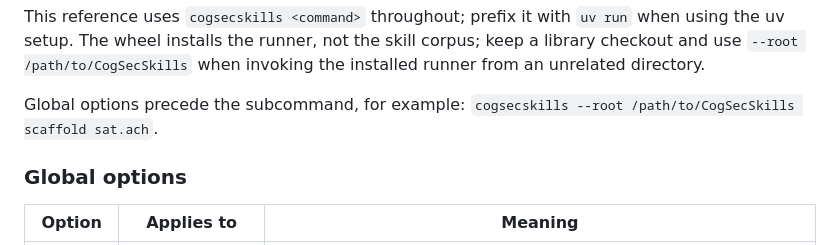
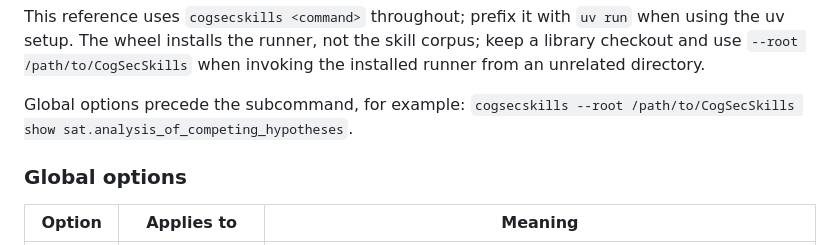
Before and after one commit to docxology/CogSecSkills, a Markdown page: docs/cli.md, the part around the change. Drawn GitHub-style.

Commit message:
docs: use an executable catalogue ID in the global-option example

```diff
--- a/docs/cli.md
+++ b/docs/cli.md
@@ -30,7 +30,7 @@ keep a library checkout and use `--root /path/to/CogSecSkills` when invoking the
 installed runner from an unrelated directory.
 
 Global options precede the subcommand, for example:
-`cogsecskills --root /path/to/CogSecSkills scaffold sat.ach`.
+`cogsecskills --root /path/to/CogSecSkills show sat.analysis_of_competing_hypotheses`.
 
 ### Global options
 
```
